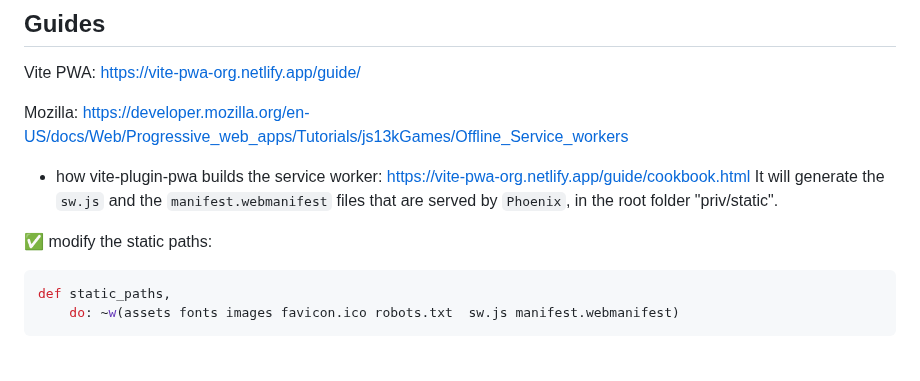
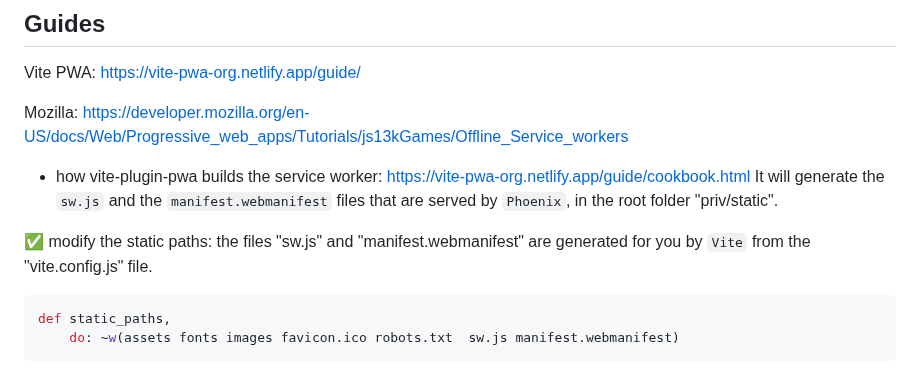
Before and after one commit to dwyl/PWA-Liveview, a Markdown page: README.md, the part around the change. Drawn GitHub-style.

````diff
--- a/README.md
+++ b/README.md
@@ -145,7 +145,7 @@ Mozilla: <https://developer.mozilla.org/en-US/docs/Web/Progressive_web_apps/Tuto
 <https://vite-pwa-org.netlify.app/guide/cookbook.html>
 It will generate the `sw.js`  and the `manifest.webmanifest` files that are served by `Phoenix`, in the root folder "priv/static".
 
-✅ modify the static paths:
+✅ modify the static paths: the files "sw.js" and "manifest.webmanifest" are generated for you by `Vite` from the "vite.config.js" file.
 
 ```elixir
 def static_paths,
````
